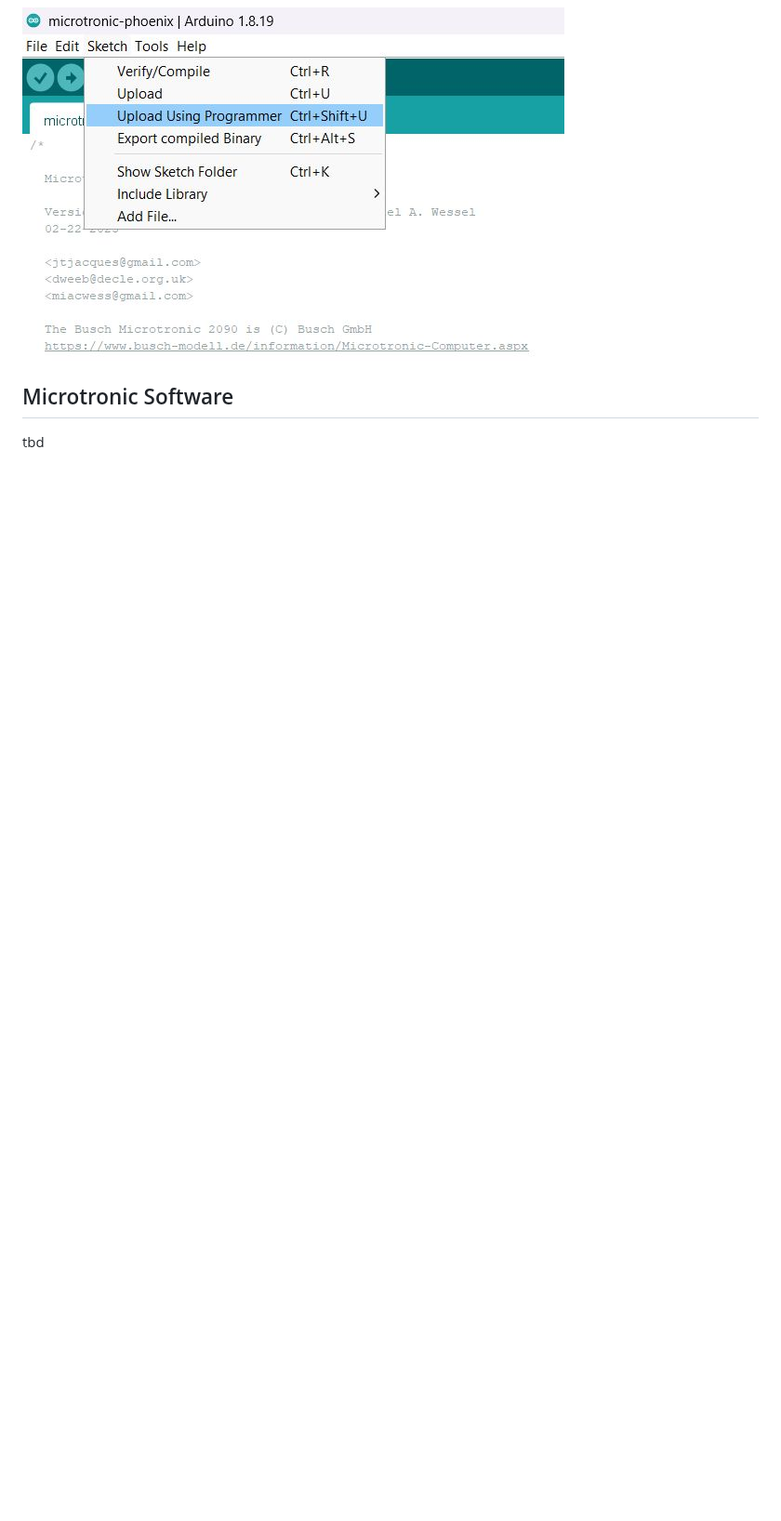
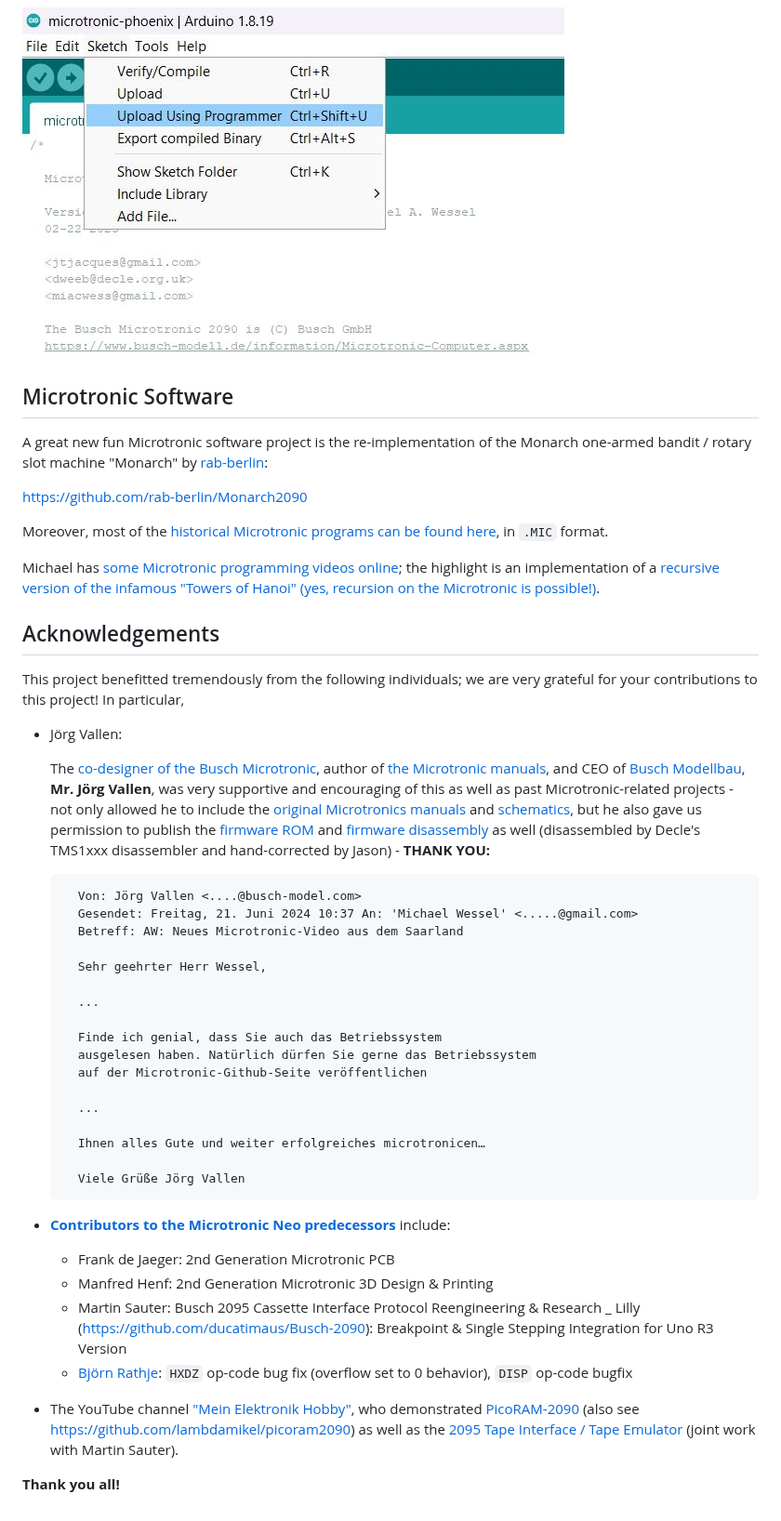
Before and after one commit to lambdamikel/microtronic-phoenix, a Markdown page: README.md, the part around one of its changes. Shown at 93% size. Rendered like a GitHub page; blank space fills up the shorter version.

````diff
--- a/README.md
+++ b/README.md
@@ -256,4 +282,80 @@ Neo Only, or Phoenix Only, as described above):
 
 ## Microtronic Software
 
-tbd
+A great new fun Microtronic software project is the re-implementation
+of the Monarch one-armed bandit / rotary slot machine "Monarch" by
+[rab-berlin](https://github.com/rab-berlin):
+
+[https://github.com/rab-berlin/Monarch2090](https://github.com/rab-berlin/Monarch2090)
+
+Moreover, most of the [historical Microtronic programs can be found
+here](https://github.com/lambdamikel/Busch-2090/tree/master/software), in `.MIC` format.
+
+Michael has [some Microtronic programming videos
+online](https://www.youtube.com/watch?v=7hjPqXKYwDc&list=PLvdXKcHrGqhe_Snxh4nh8RMDz2SiUDCHH);
+the highlight is an implementation of a [recursive version of the
+infamous "Towers of Hanoi" (yes, recursion on the Microtronic is
+possible!)](https://github.com/lambdamikel/towers-of-hanoi).
+
+
+## Acknowledgements
+
+This project benefitted tremendously from the following individuals; we are very grateful for your
+contributions to this project! In particular,
+
+- Jörg Vallen:
+
+  The [co-designer of the Busch
+  Microtronic](https://github.com/lambdamikel/Busch-2090/blob/master/manuals/joerg-vallen-diplom.pdf),
+  author of [the Microtronic
+  manuals](https://github.com/lambdamikel/Busch-2090/tree/master/manuals),
+  and CEO of [Busch Modellbau](https://www.busch-modell.de),
+  **Mr. Jörg Vallen**, was very supportive and encouraging of this as
+  well as past Microtronic-related projects - not only allowed he to
+  include the [original Microtronics
+  manuals](https://github.com/lambdamikel/Busch-2090/tree/master/manuals)
+  and
+  [schematics](https://github.com/lambdamikel/Busch-2090/blob/master/manuals/microtronic.jpg),
+  but he also gave us permission to publish the [firmware
+  ROM](https://cdn.hackaday.io/files/1974158446203360/microtronic-81-47.bin.bin)
+  and [firmware
+  disassembly](https://cdn.hackaday.io/files/1974158446203360/really-final-microetronic-firmware-disassembled.txt)
+  as well (disassembled by Decle's TMS1xxx disassembler and
+  hand-corrected by Jason) - **THANK YOU:**
+
+  ```
+    Von: Jörg Vallen <....@busch-model.com>
+    Gesendet: Freitag, 21. Juni 2024 10:37 An: 'Michael Wessel' <.....@gmail.com>
+    Betreff: AW: Neues Microtronic-Video aus dem Saarland
+
+    Sehr geehrter Herr Wessel,
+
+    ...
+
+    Finde ich genial, dass Sie auch das Betriebssystem
+    ausgelesen haben. Natürlich dürfen Sie gerne das Betriebssystem
+    auf der Microtronic-Github-Seite veröffentlichen
+
+    ...
+
+    Ihnen alles Gute und weiter erfolgreiches microtronicen…
+
+    Viele Grüße Jörg Vallen
+    ```
+
+
+- [**Contributors to the Microtronic Neo predecessors**](https://github.com/lambdamikel/Busch-2090) include:
+    - Frank de Jaeger: 2nd Generation Microtronic PCB
+    - Manfred Henf: 2nd Generation Microtronic 3D Design & Printing
+    - Martin Sauter: Busch 2095 Cassette Interface Protocol Reengineering & Research
+    _ Lilly (https://github.com/ducatimaus/Busch-2090): Breakpoint & Single Stepping Integration for Uno R3 Version
+    - [Björn Rathje](https://github.com/rab-berlin): `HXDZ` op-code bug fix (overflow set to 0 behavior), `DISP` op-code bugfix
+
+
+- The YouTube channel ["Mein Elektronik Hobby"](https://www.youtube.com/channel/UCEZvUvlcCfJW8mjxwGM8-jw),
+  who demonstrated [PicoRAM-2090](https://www.youtube.com/watch?v=267T5BnslIs)
+  (also see [https://github.com/lambdamikel/picoram2090](https://github.com/lambdamikel/picoram2090))
+  as well as the [2095 Tape Interface / Tape Emulator](https://youtu.be/0MPBtOWTzlk) (joint work
+  with Martin Sauter).
+
+**Thank you all!**
````
Also changed, not shown: other parts of README.md (+32 -6 lines), pics/buzzer-switch.jpg, pics/gerbers-display-adapter.jpg (added), pics/gerbers-phoenix.jpg (added), pics/phoenix2.jpg (added), 2 other files.
